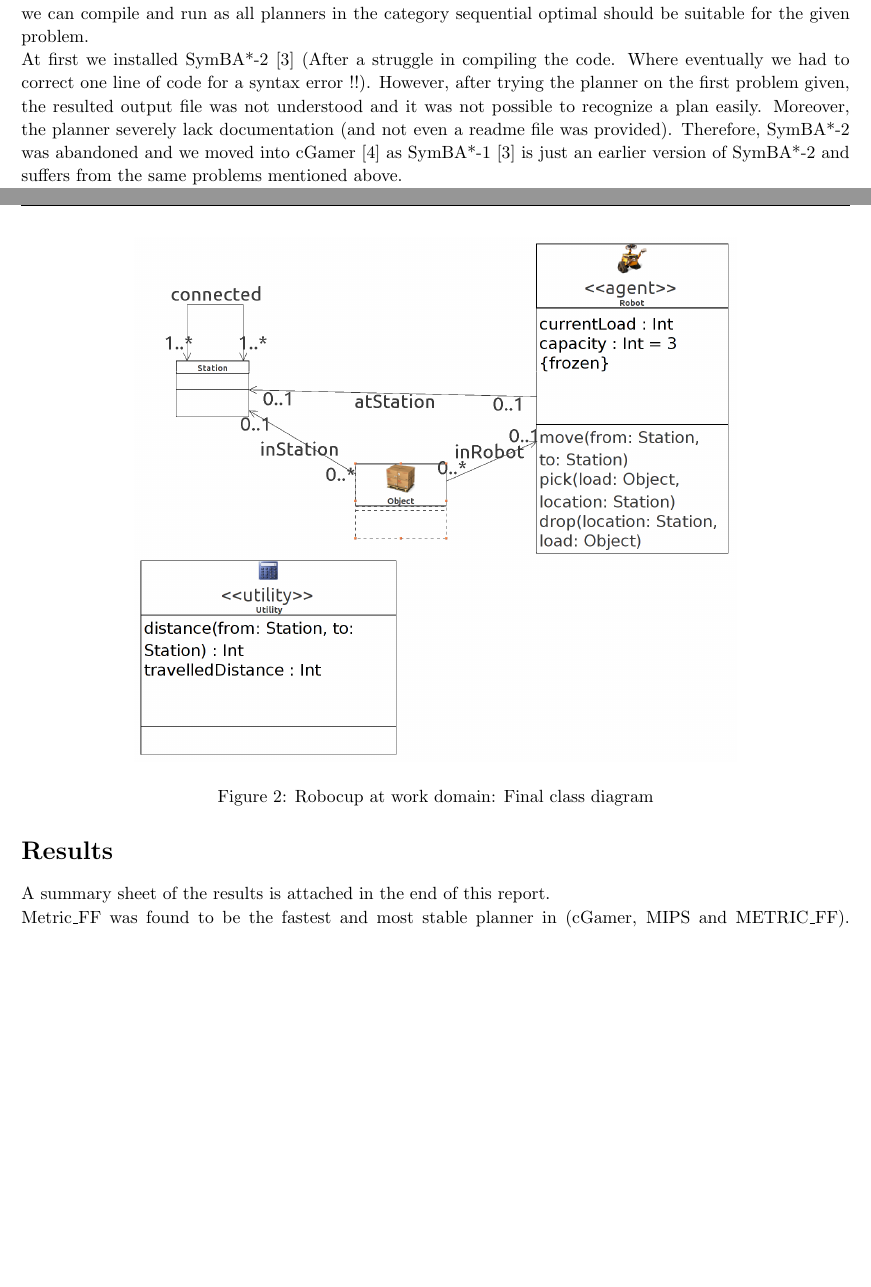
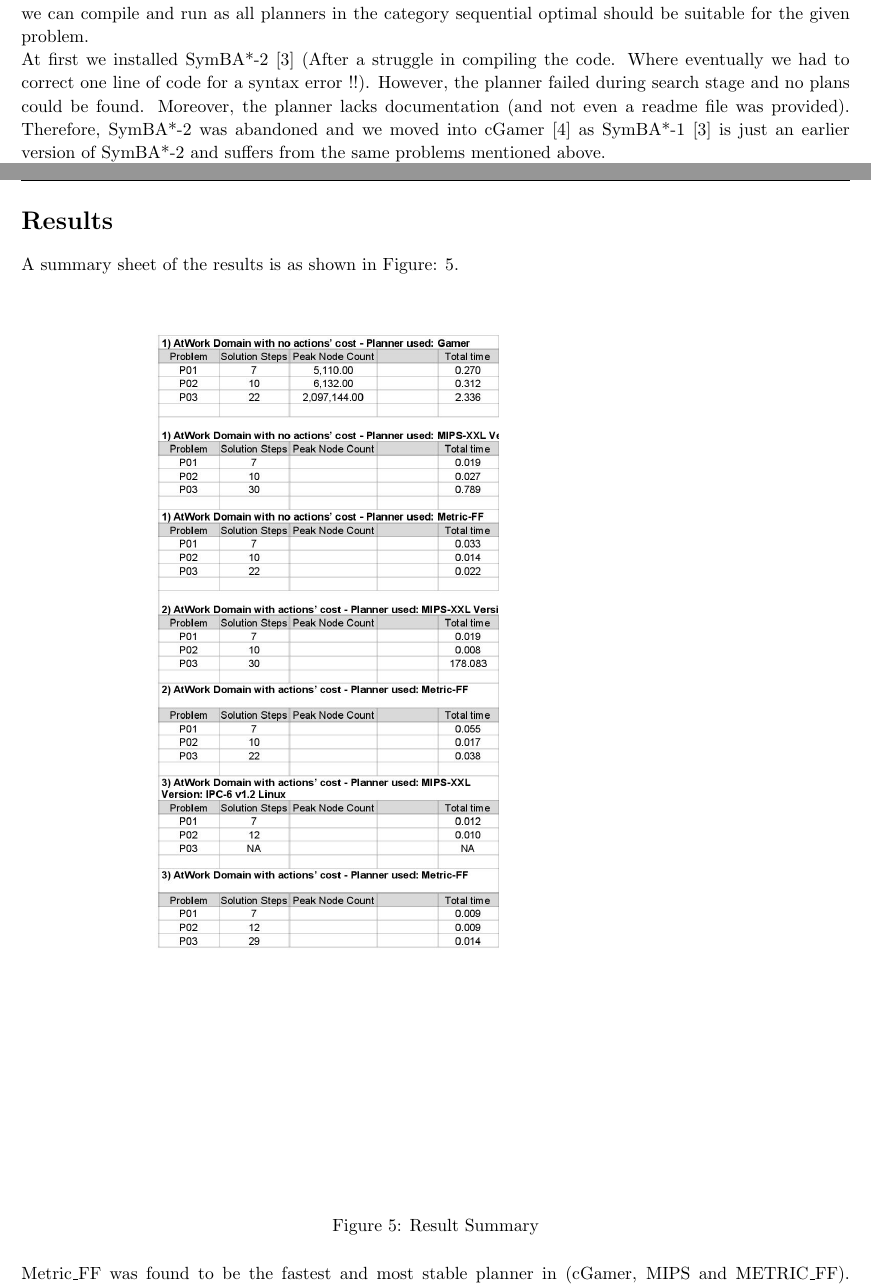
Before and after one commit to chaitanyahebbal/PS-project, a LaTeX document (Report/Project.tex): two parts of pages 2 and 4 of 6 before the commit and two parts of pages 2 and 6 of 7 after it, joined at a grey line, cut so that both start at the same text, the shorter picture padded with empty space. Compiled offline with pdfLaTeX.

Commit message:
minor clean-up

```diff
--- a/Report/Project.tex
+++ b/Report/Project.tex
@@ -11,6 +11,7 @@
 \usepackage{lipsum} % Used for inserting dummy 'Lorem ipsum' text into the template
 \usepackage{amsmath}
 \usepackage{mathtools}
+\usepackage{float}
 
 
 \usepackage{listings}
@@ -117,13 +118,15 @@
 \newpage
 
 \section{Choosing a planner}
+
 In this project, we started by looking into the results of the 2014 IPC planning competition \cite{ipc}  for the category sequential optimal. The approach was to start at the top of the results list and use the first planner we can compile and run as all planners in the category sequential optimal should be suitable for the given problem.
 
-At first we installed SymBA*-2 \cite{symba2} (After a struggle in compiling the code. Where eventually we had to correct one line of code for a syntax error !!). However, after trying the planner on the first problem given, the resulted output file was not understood and it was not possible to recognize a plan easily. Moreover, the planner severely lack documentation (and not even a readme file was provided). Therefore, SymBA*-2 was abandoned and we moved into cGamer \cite{cGamer} as SymBA*-1 \cite{symba2} is just an earlier version of SymBA*-2 and suffers from the same problems mentioned above.
+At first we installed SymBA*-2 \cite{symba2} (After a struggle in compiling the code. Where eventually we had to correct one line of code for a syntax error !!). However, the planner failed during search stage and no plans could be found. Moreover, the planner lacks documentation (and not even a readme file was provided). Therefore, SymBA*-2 was abandoned and we moved into cGamer \cite{cGamer} as SymBA*-1 \cite{symba2} is just an earlier version of SymBA*-2 and suffers from the same problems mentioned above.
 
 In summary, cGamer was the chosen planner as it is the highest performing planner (according to competition results) that we were able to compile, run and use.
 
 \section{Planner Installation \& Challenges}
+
 As expected compiling the planner start with a ton of errors. These errors were fixed by:
 \begin{enumerate}
 	\item Installing missing package: flex and gcc-multilib.
@@ -152,7 +157,7 @@ To consider distances, the domain was altered by adding a utility function that
 
 The constraint on the number of objects the robot can carry is implemented by adding two attributes one represent the capacity of the robot and another for the current load. The capacity is fixed at 3. A new precondition for the pick action was added to make sure the current load is less than the capacity. Effects were added to pick action to increase current load and to drop action to decrease current load. Figure \ref{fig:class} shows the final class diagram.
 
-\begin{figure}[h] %  figure placement: here, top, bottom, or page
+\begin{figure}[H] %  figure placement: here, top, bottom, or page
 	\centering
 	\includegraphics[width=12 cm]{figures/class_diagram.png}
 	\caption{Robocup at work domain: Final class diagram}
@@ -179,7 +184,14 @@ The models of domains and problems are then translated to PDDL. All PDDL files c
 
 \newpage
 \section{Results}
-A summary sheet of the results is attached in the end of this report.
+A summary sheet of the results is as shown in Figure: \ref{fig:Results}.
+
+\begin{figure}[H] %  figure placement: here, top, bottom, or page
+	\centering
+	\includegraphics[scale=0.6]{figures/Results_Summary-page-001.jpg}
+	\caption{Result Summary}
+	\label{fig:Results}
+\end{figure}
 
 Metric\_FF was found to be the fastest and most stable planner in (cGamer, MIPS and METRIC\_FF). cGamer was not able to run the extended domain and raised a parser exception. MIPS could not find a plan for the third P03 with distances and capacity constraints Metric\_FF planned successfully for all the problem and all domains.
 
```
Also changed, not shown: Report/Project.pdf, Report/figures/Results_Summary-page-001.jpg (added), Report/Project.tex (12 more changed lines).
